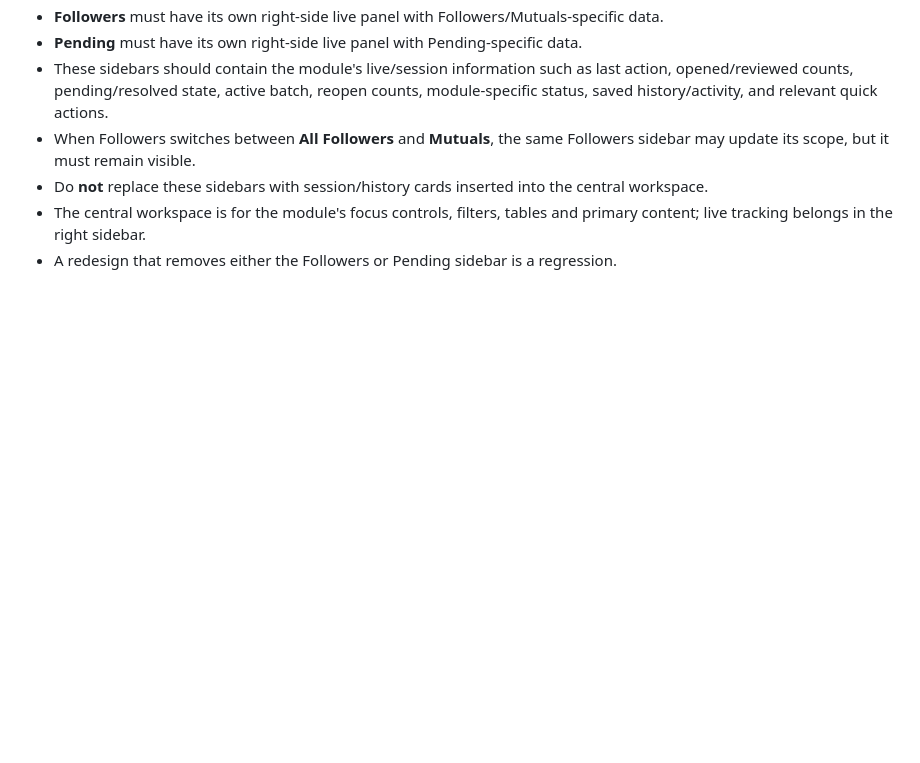
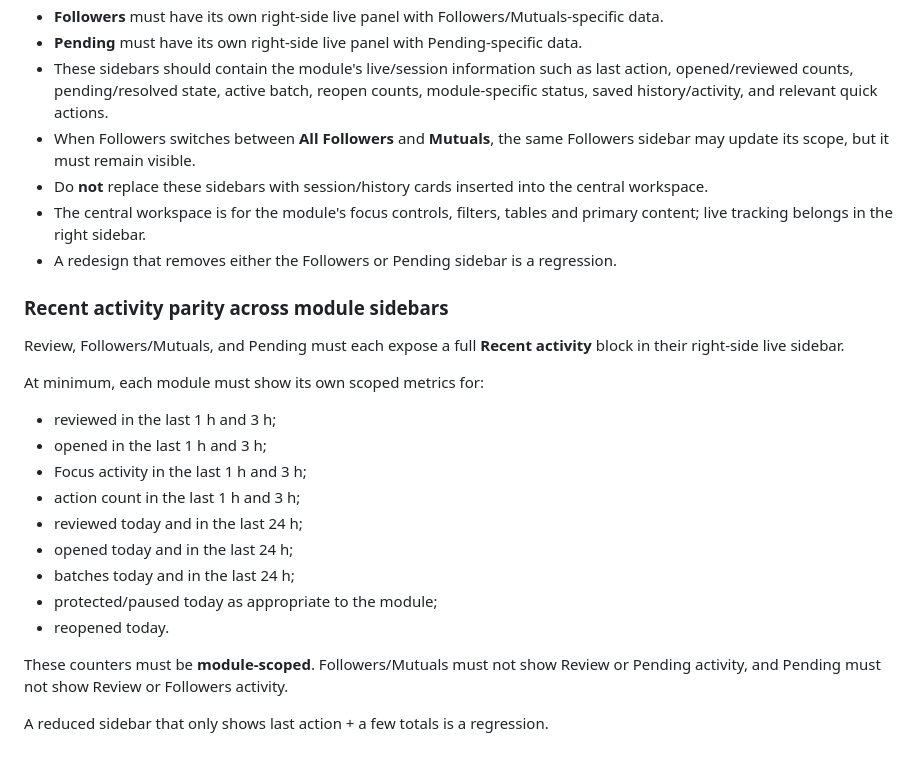
Before and after one commit to michels-lab/IG-Cleaner-Pro, a Markdown page: PROJECT_LOG.md, the part around the change. Rendered like a GitHub page; blank space fills up the shorter version.

Commit message:
Require recent activity parity in module sidebars

```diff
--- a/PROJECT_LOG.md
+++ b/PROJECT_LOG.md
@@ -239,3 +239,23 @@ The right-side **live sidebar is part of the functional UX contract**, not an op
 - Do **not** replace these sidebars with session/history cards inserted into the central workspace.
 - The central workspace is for the module's focus controls, filters, tables and primary content; live tracking belongs in the right sidebar.
 - A redesign that removes either the Followers or Pending sidebar is a regression.
+
+
+### Recent activity parity across module sidebars
+
+Review, Followers/Mutuals, and Pending must each expose a full **Recent activity** block in their right-side live sidebar.
+
+At minimum, each module must show its own scoped metrics for:
+- reviewed in the last 1 h and 3 h;
+- opened in the last 1 h and 3 h;
+- Focus activity in the last 1 h and 3 h;
+- action count in the last 1 h and 3 h;
+- reviewed today and in the last 24 h;
+- opened today and in the last 24 h;
+- batches today and in the last 24 h;
+- protected/paused today as appropriate to the module;
+- reopened today.
+
+These counters must be **module-scoped**. Followers/Mutuals must not show Review or Pending activity, and Pending must not show Review or Followers activity.
+
+A reduced sidebar that only shows last action + a few totals is a regression.
```
